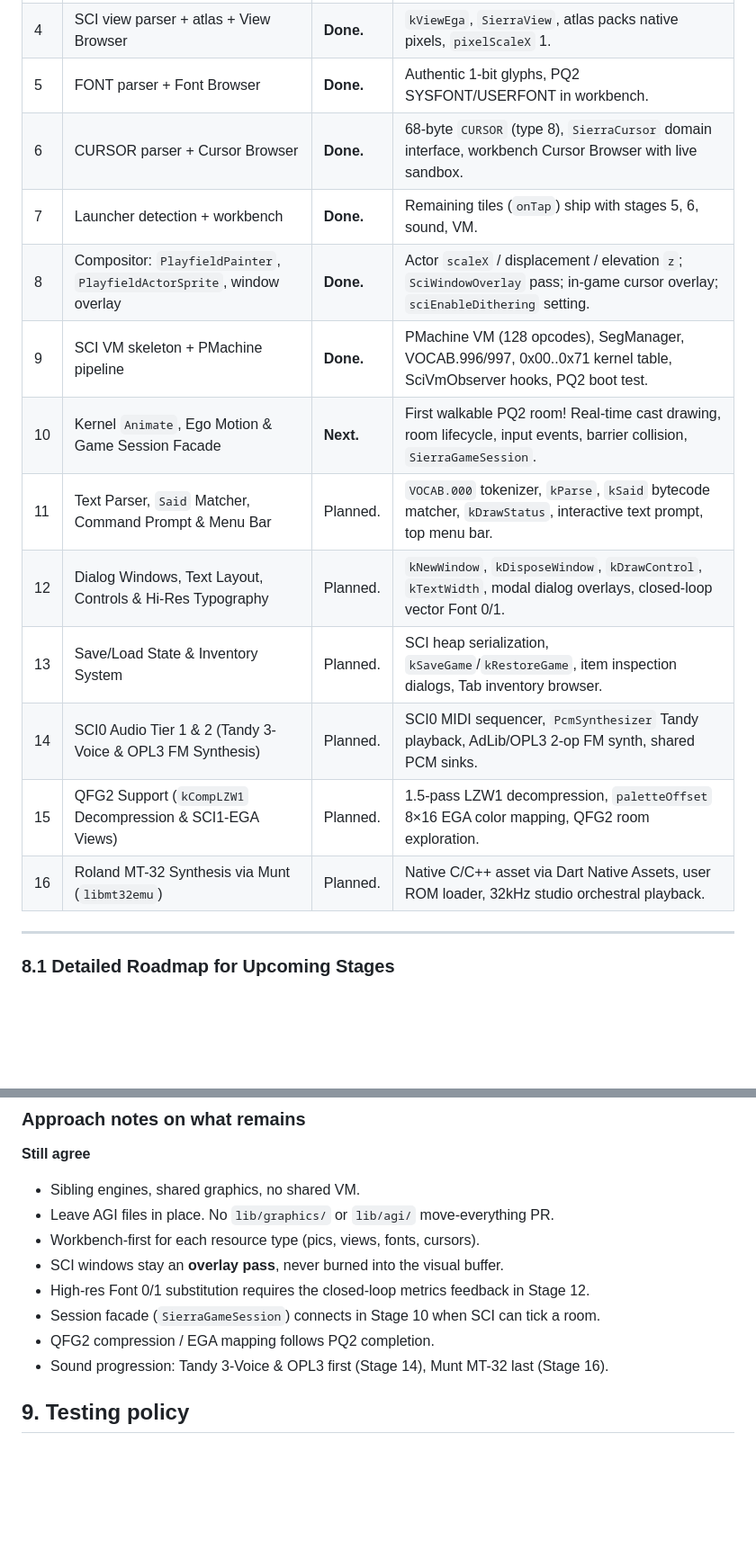
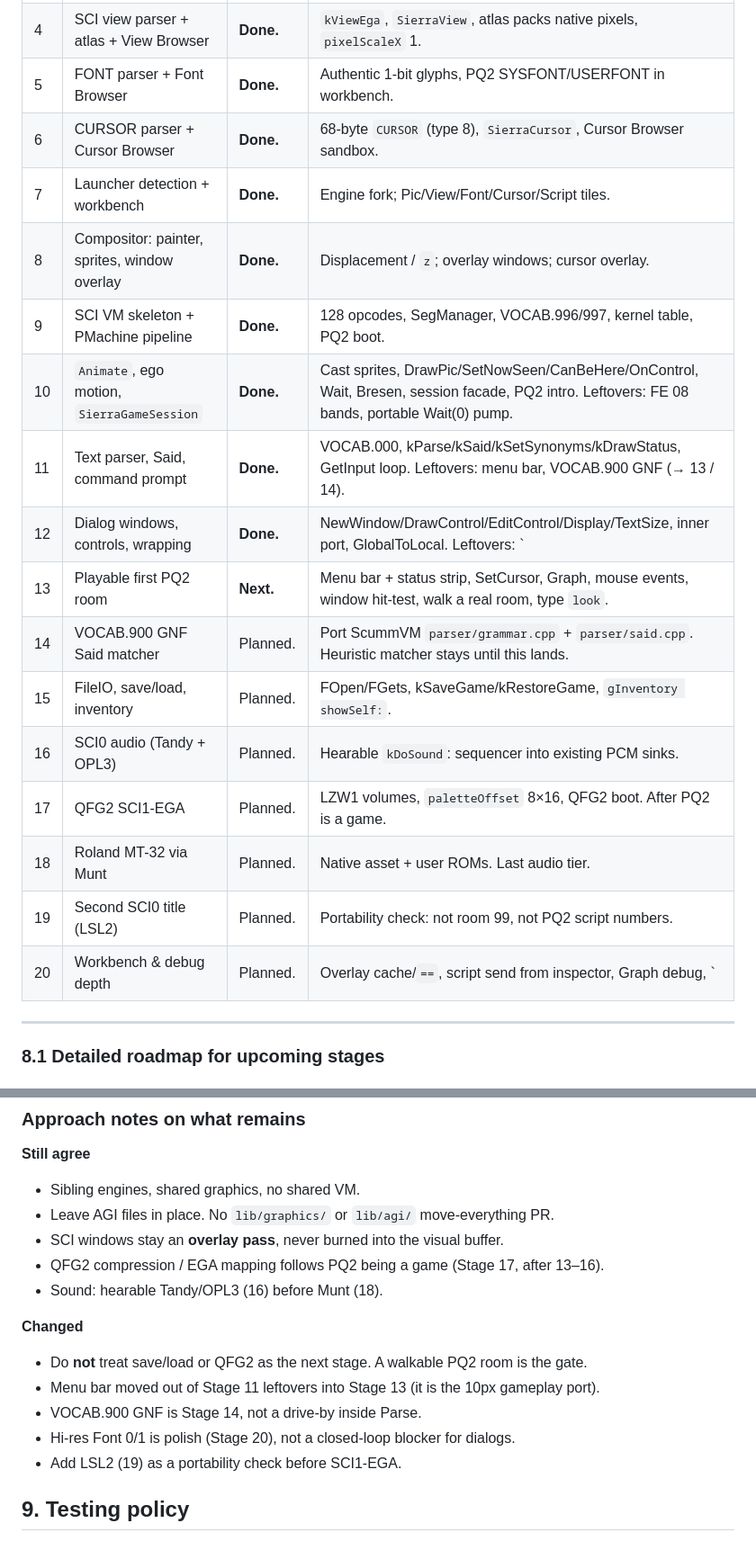
Before and after one commit to rwtodd/AGIGame_Explorer, a Markdown page: doc/sci0_dual_engine_architecture.md, 2 parts joined by grey strips. Shown at 90% size. Rendered like a GitHub page; blank space fills up the shorter version.

```diff
--- a/doc/sci0_dual_engine_architecture.md
+++ b/doc/sci0_dual_engine_architecture.md
@@ -191,19 +175,23 @@ Each remaining stage independently reviewable; AGI tests green throughout. SCI-o
 | 3 | SCI pic interpreter + Pic Browser | **Done.** | Three 320×200 maps, dither / undithered, vector replay. |
 | 4 | SCI view parser + atlas + View Browser | **Done.** | `kViewEga`, `SierraView`, atlas packs native pixels, `pixelScaleX` 1. |
 | 5 | FONT parser + Font Browser | **Done.** | Authentic 1-bit glyphs, PQ2 SYSFONT/USERFONT in workbench. |
-| 6 | CURSOR parser + Cursor Browser | **Done.** | 68-byte `CURSOR` (type 8), `SierraCursor` domain interface, workbench Cursor Browser with live sandbox. |
-| 7 | Launcher detection + workbench | **Done.** | Remaining tiles (`onTap`) ship with stages 5, 6, sound, VM. |
-| 8 | Compositor: `PlayfieldPainter`, `PlayfieldActorSprite`, window overlay | **Done.** | Actor `scaleX` / displacement / elevation `z`; `SciWindowOverlay` pass; in-game cursor overlay; `sciEnableDithering` setting. |
-| 9 | SCI VM skeleton + PMachine pipeline | **Done.** | PMachine VM (128 opcodes), SegManager, VOCAB.996/997, 0x00..0x71 kernel table, SciVmObserver hooks, PQ2 boot test. |
-| 10 | Kernel `Animate`, Ego Motion & Game Session Facade | **Next.** | First walkable PQ2 room! Real-time cast drawing, room lifecycle, input events, barrier collision, `SierraGameSession`. |
-| 11 | Text Parser, `Said` Matcher, Command Prompt & Menu Bar | Planned. | `VOCAB.000` tokenizer, `kParse`, `kSaid` bytecode matcher, `kDrawStatus`, interactive text prompt, top menu bar. |
-| 12 | Dialog Windows, Text Layout, Controls & Hi-Res Typography | Planned. | `kNewWindow`, `kDisposeWindow`, `kDrawControl`, `kTextWidth`, modal dialog overlays, closed-loop vector Font 0/1. |
-| 13 | Save/Load State & Inventory System | Planned. | SCI heap serialization, `kSaveGame`/`kRestoreGame`, item inspection dialogs, Tab inventory browser. |
-| 14 | SCI0 Audio Tier 1 & 2 (Tandy 3-Voice & OPL3 FM Synthesis) | Planned. | SCI0 MIDI sequencer, `PcmSynthesizer` Tandy playback, AdLib/OPL3 2-op FM synth, shared PCM sinks. |
-| 15 | QFG2 Support (`kCompLZW1` Decompression & SCI1-EGA Views) | Planned. | 1.5-pass LZW1 decompression, `paletteOffset` 8×16 EGA color mapping, QFG2 room exploration. |
-| 16 | Roland MT-32 Synthesis via Munt (`libmt32emu`) | Planned. | Native C/C++ asset via Dart Native Assets, user ROM loader, 32kHz studio orchestral playback. |
+| 6 | CURSOR parser + Cursor Browser | **Done.** | 68-byte `CURSOR` (type 8), `SierraCursor`, Cursor Browser sandbox. |
+| 7 | Launcher detection + workbench | **Done.** | Engine fork; Pic/View/Font/Cursor/Script tiles. |
+| 8 | Compositor: painter, sprites, window overlay | **Done.** | Displacement / `z`; overlay windows; cursor overlay. |
+| 9 | SCI VM skeleton + PMachine pipeline | **Done.** | 128 opcodes, SegManager, VOCAB.996/997, kernel table, PQ2 boot. |
+| 10 | `Animate`, ego motion, `SierraGameSession` | **Done.** | Cast sprites, DrawPic/SetNowSeen/CanBeHere/OnControl, Wait, Bresen, session facade, PQ2 intro. Leftovers: FE 08 bands, portable Wait(0) pump. |
+| 11 | Text parser, Said, command prompt | **Done.** | VOCAB.000, kParse/kSaid/kSetSynonyms/kDrawStatus, GetInput loop. Leftovers: menu bar, VOCAB.900 GNF (→ 13 / 14). |
+| 12 | Dialog windows, controls, wrapping | **Done.** | NewWindow/DrawControl/EditControl/Display/TextSize, inner port, GlobalToLocal. Leftovers: `|c`/`|f`, GetLongest, Graph, hi-res Font 0/1. |
+| 13 | Playable first PQ2 room | **Next.** | Menu bar + status strip, SetCursor, Graph, mouse events, window hit-test, walk a real room, type `look`. |
+| 14 | VOCAB.900 GNF Said matcher | Planned. | Port ScummVM `parser/grammar.cpp` + `parser/said.cpp`. Heuristic matcher stays until this lands. |
+| 15 | FileIO, save/load, inventory | Planned. | FOpen/FGets, kSaveGame/kRestoreGame, `gInventory showSelf:`. |
+| 16 | SCI0 audio (Tandy + OPL3) | Planned. | Hearable `kDoSound`: sequencer into existing PCM sinks. |
+| 17 | QFG2 SCI1-EGA | Planned. | LZW1 volumes, `paletteOffset` 8×16, QFG2 boot. After PQ2 is a game. |
+| 18 | Roland MT-32 via Munt | Planned. | Native asset + user ROMs. Last audio tier. |
+| 19 | Second SCI0 title (LSL2) | Planned. | Portability check: not room 99, not PQ2 script numbers. |
+| 20 | Workbench & debug depth | Planned. | Overlay cache/`==`, script send from inspector, Graph debug, `|c`/`|f` if still open. |
 
 ---
 
-### 8.1 Detailed Roadmap for Upcoming Stages
+### 8.1 Detailed roadmap for upcoming stages
 
@@ -321,12 +264,17 @@ Each remaining stage independently reviewable; AGI tests green throughout. SCI-o
 
 - Sibling engines, shared graphics, no shared VM.
 - Leave AGI files in place. No `lib/graphics/` or `lib/agi/` move-everything PR.
-- Workbench-first for each resource type (pics, views, fonts, cursors).
 - SCI windows stay an **overlay pass**, never burned into the visual buffer.
-- High-res Font 0/1 substitution requires the closed-loop metrics feedback in Stage 12.
-- Session facade (`SierraGameSession`) connects in Stage 10 when SCI can tick a room.
-- QFG2 compression / EGA mapping follows PQ2 completion.
-- Sound progression: Tandy 3-Voice & OPL3 first (Stage 14), Munt MT-32 last (Stage 16).
+- QFG2 compression / EGA mapping follows PQ2 being a game (Stage 17, after 13–16).
+- Sound: hearable Tandy/OPL3 (16) before Munt (18).
+
+**Changed**
+
+- Do **not** treat save/load or QFG2 as the next stage. A walkable PQ2 room is the gate.
+- Menu bar moved out of Stage 11 leftovers into Stage 13 (it is the 10px gameplay port).
+- VOCAB.900 GNF is Stage 14, not a drive-by inside Parse.
+- Hi-res Font 0/1 is polish (Stage 20), not a closed-loop blocker for dialogs.
+- Add LSL2 (19) as a portability check before SCI1-EGA.
 
 ## 9. Testing policy
 
```
Also changed, not shown: other parts of doc/sci0_dual_engine_architecture.md (+66 -127 lines), doc/sci0_deferred_cleanup.md (+16 -16 lines), doc/sci0_graphics_and_priority.md (+1 -1 lines).
